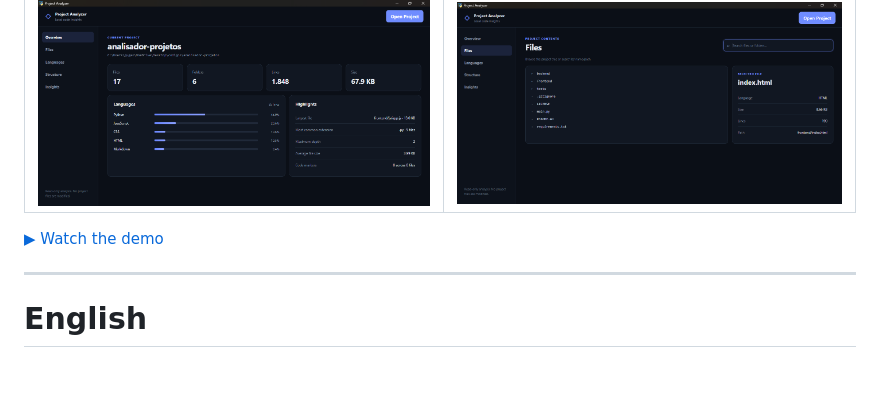
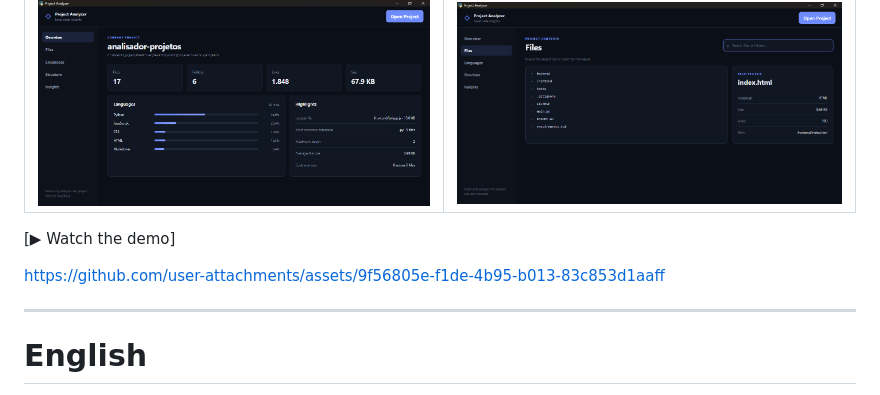
Before and after one commit to ink-creator/Analisador-arquivos, a Markdown page: README.md, the part around the change. Drawn GitHub-style; blank space fills up the shorter version.

Commit message:
Fix demo link in README.md
Updated demo link in README to point to GitHub assets.

```diff
--- a/README.md
+++ b/README.md
@@ -12,7 +12,9 @@ Desktop application for analyzing local code projects and displaying useful stat
 | --- | --- |
 | ![Project overview](assets/screenshots/overview.png) | ![Project files](assets/screenshots/files.png) |
 
-[▶ Watch the demo](assets/demo/project-analyzer-demo.mp4)
+[▶ Watch the demo]
+
+https://github.com/user-attachments/assets/9f56805e-f1de-4b95-b013-83c853d1aaff
 
 ---
 
```
